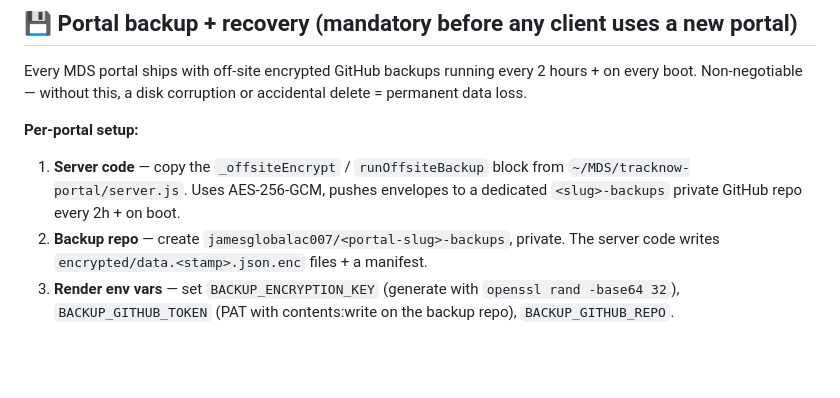
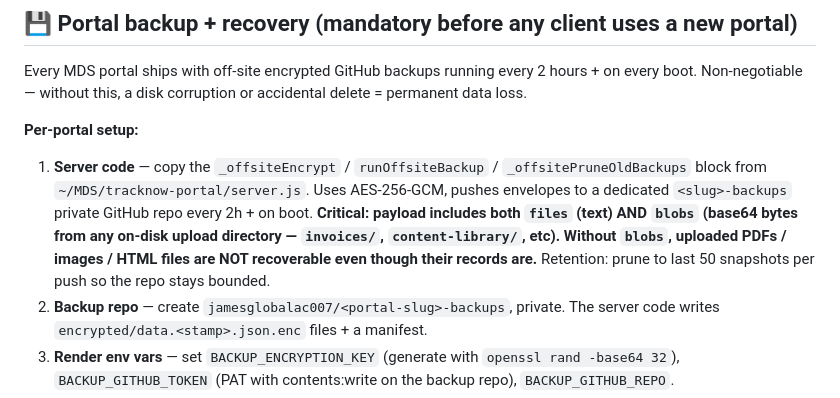
Before and after one commit to jamesglobalac007/mds-diversified, a Markdown page: admin/MDS-parent-CLAUDE.md, the part around the change. GitHub-like rendering; blank space fills up the shorter version.

Commit message:
MDS parent CLAUDE.md: backups MUST include on-disk blobs too
Sharpening the portal-backup rule with lessons from today's SB Empire +
TrackNow fix. Original rule said 'back up data.json' — which misses
every file uploaded to a disk directory (invoice PDFs, content-library
HTML packs, any future attachment path). Updated to demand the backup
payload include BOTH text files AND base64-encoded blobs from every
upload dir under DATA_DIR, plus per-push retention pruning so including
blobs doesn't blow past GitHub repo size limits.

Full detail in memory/feedback_portal_backup_template.md including the
new 'files + blobs' payload shape and the --extract-blobs-to flag on
the Python decryptor for real restores.

Co-Authored-By: Claude Opus 4.7 (1M context) <noreply@anthropic.com>

```diff
--- a/admin/MDS-parent-CLAUDE.md
+++ b/admin/MDS-parent-CLAUDE.md
@@ -113,7 +113,7 @@ Every MDS portal ships with off-site encrypted GitHub backups running every 2 ho
 
 **Per-portal setup:**
 
-1. **Server code** — copy the `_offsiteEncrypt` / `runOffsiteBackup` block from `~/MDS/tracknow-portal/server.js`. Uses AES-256-GCM, pushes envelopes to a dedicated `<slug>-backups` private GitHub repo every 2h + on boot.
+1. **Server code** — copy the `_offsiteEncrypt` / `runOffsiteBackup` / `_offsitePruneOldBackups` block from `~/MDS/tracknow-portal/server.js`. Uses AES-256-GCM, pushes envelopes to a dedicated `<slug>-backups` private GitHub repo every 2h + on boot. **Critical: payload includes both `files` (text) AND `blobs` (base64 bytes from any on-disk upload directory — `invoices/`, `content-library/`, etc). Without `blobs`, uploaded PDFs / images / HTML files are NOT recoverable even though their records are.** Retention: prune to last 50 snapshots per push so the repo stays bounded.
 2. **Backup repo** — create `jamesglobalac007/<portal-slug>-backups`, private. The server code writes `encrypted/data.<stamp>.json.enc` files + a manifest.
 3. **Render env vars** — set `BACKUP_ENCRYPTION_KEY` (generate with `openssl rand -base64 32`), `BACKUP_GITHUB_TOKEN` (PAT with contents:write on the backup repo), `BACKUP_GITHUB_REPO`.
 4. **NordPass recovery kit** — one Secure Note per portal titled `<portal-slug> — backup recovery kit` with the encryption key + a 4-line info block (Render URL, backup repo URL, live portal URL, restore command). Without this, losing Render account access = permanent data loss.
```
